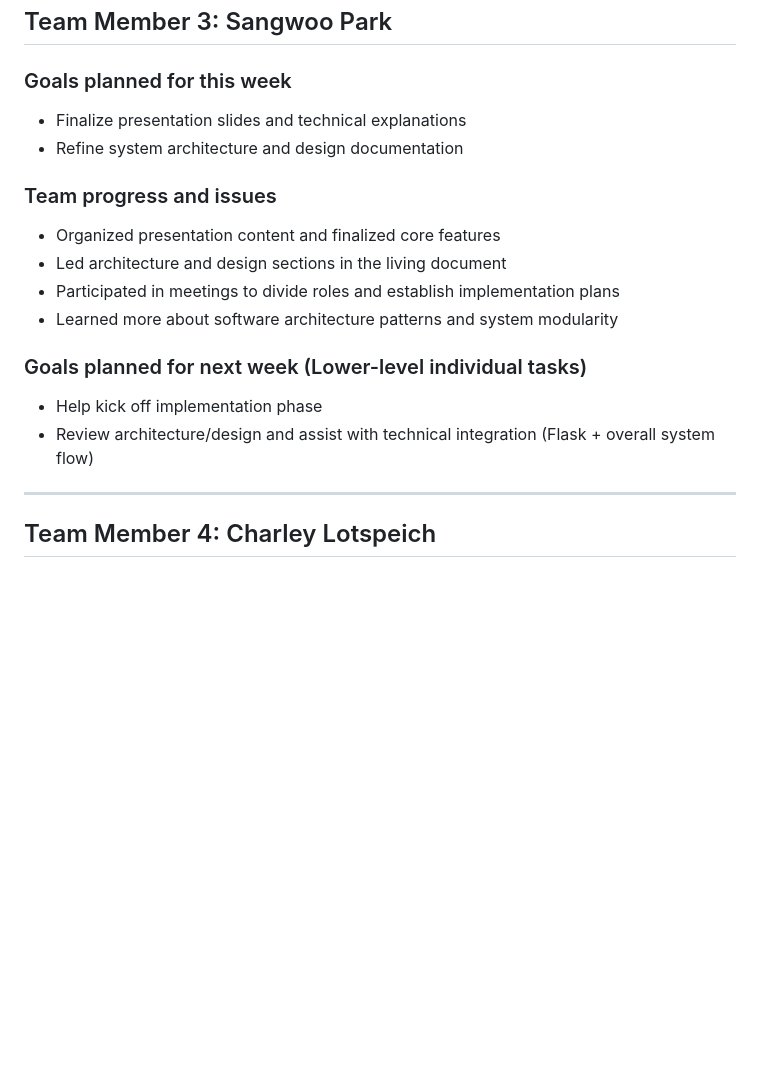
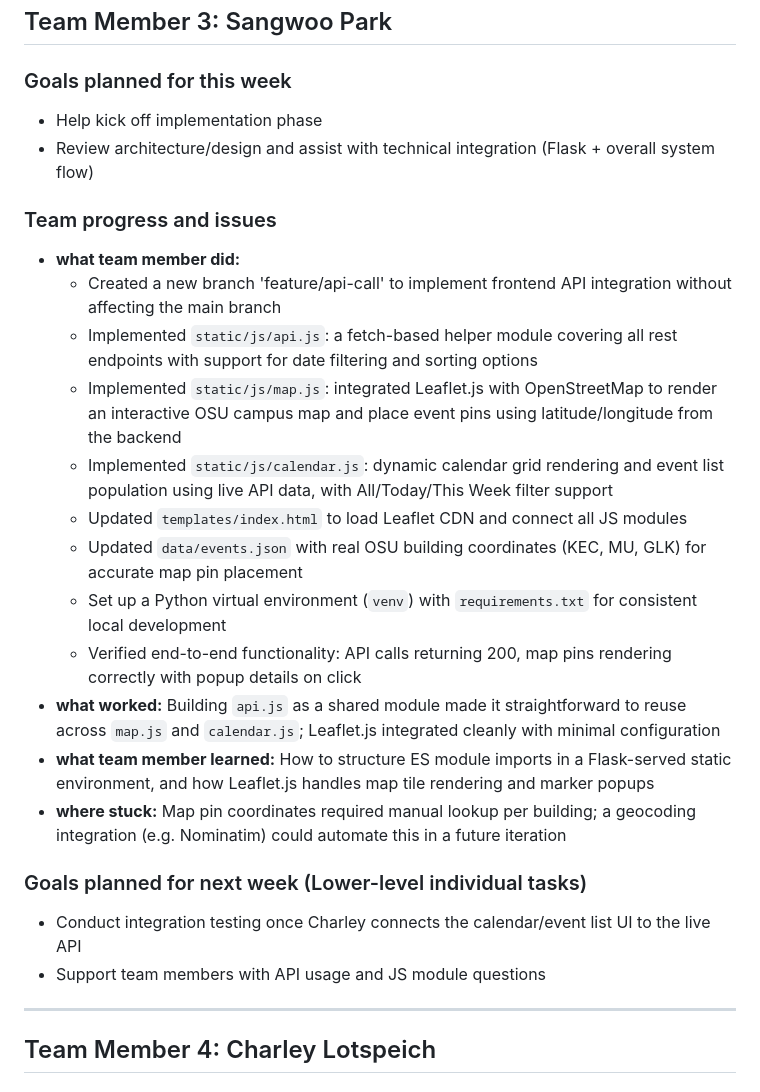
Before and after one commit to SSPark04/CS362---Project-Team19, a Markdown page: docs/reports/Progress_Report-Week7.md, the part around the change. Rendered like a GitHub page; blank space fills up the shorter version.

```diff
--- a/docs/reports/Progress_Report-Week7.md
+++ b/docs/reports/Progress_Report-Week7.md
@@ -89,21 +89,28 @@
 
 ### Goals planned for this week
 
-- Finalize presentation slides and technical explanations
-- Refine system architecture and design documentation
+- Help kick off implementation phase
+- Review architecture/design and assist with technical integration (Flask + overall system flow)
 
 ### Team progress and issues
 
-- Organized presentation content and finalized core features
-- Led architecture and design sections in the living document
-- Participated in meetings to divide roles and establish implementation plans
-- Learned more about software architecture patterns and system modularity
+- **what team member did:**
+  - Created a new branch 'feature/api-call' to implement frontend API integration without affecting the main branch
+  - Implemented `static/js/api.js`: a fetch-based helper module covering all rest endpoints with support for date filtering and sorting options
+  - Implemented `static/js/map.js`: integrated Leaflet.js with OpenStreetMap to render an interactive OSU campus map and place event pins using latitude/longitude from the backend
+  - Implemented `static/js/calendar.js`: dynamic calendar grid rendering and event list population using live API data, with All/Today/This Week filter support
+  - Updated `templates/index.html` to load Leaflet CDN and connect all JS modules
+  - Updated `data/events.json` with real OSU building coordinates (KEC, MU, GLK) for accurate map pin placement
+  - Set up a Python virtual environment (`venv`) with `requirements.txt` for consistent local development
+  - Verified end-to-end functionality: API calls returning 200, map pins rendering correctly with popup details on click
+- **what worked:** Building `api.js` as a shared module made it straightforward to reuse across `map.js` and `calendar.js`; Leaflet.js integrated cleanly with minimal configuration
+- **what team member learned:** How to structure ES module imports in a Flask-served static environment, and how Leaflet.js handles map tile rendering and marker popups
+- **where stuck:** Map pin coordinates required manual lookup per building; a geocoding integration (e.g. Nominatim) could automate this in a future iteration
 
 ### Goals planned for next week (Lower-level individual tasks)
 
-- Help kick off implementation phase
-- Review architecture/design and assist with technical integration (Flask + overall system flow)
-
+- Conduct integration testing once Charley connects the calendar/event list UI to the live API
+- Support team members with API usage and JS module questions
 ---
 
 ## Team Member 4: Charley Lotspeich
```
